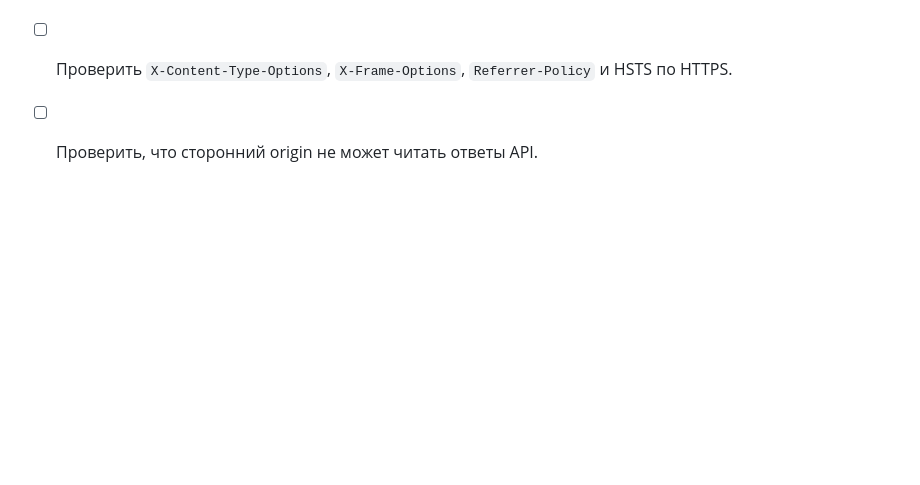
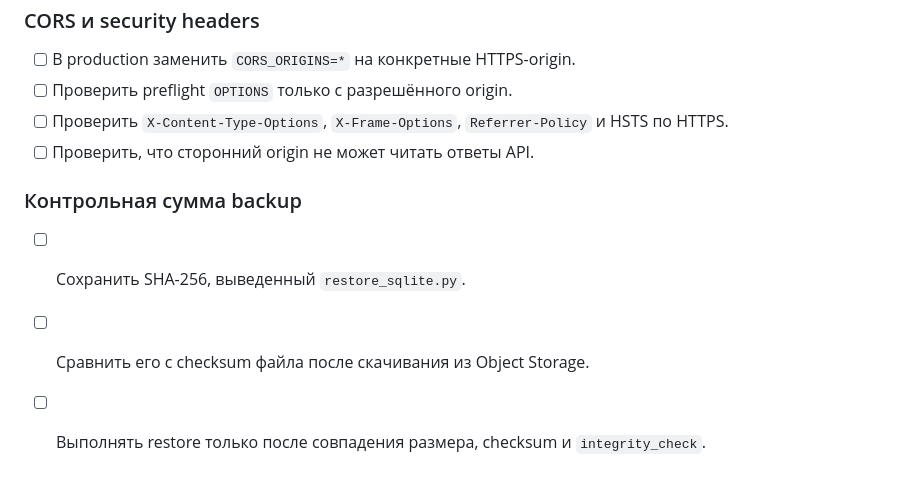
Before and after one commit to t9206921155-sys/Magazin_site_sklad_apk, a Markdown page: DEVELOPER-MANUAL-VALIDATION.md, the part around the change. Drawn GitHub-style; blank space fills up the shorter version.

Commit message:
Docs: add backup checksum verification

```diff
--- a/DEVELOPER-MANUAL-VALIDATION.md
+++ b/DEVELOPER-MANUAL-VALIDATION.md
@@ -165,3 +165,9 @@ python3 telegram-shop/scripts/restore_sqlite.py backup.db \
 - [ ] Проверить preflight `OPTIONS` только с разрешённого origin.
 - [ ] Проверить `X-Content-Type-Options`, `X-Frame-Options`, `Referrer-Policy` и HSTS по HTTPS.
 - [ ] Проверить, что сторонний origin не может читать ответы API.
+
+### Контрольная сумма backup
+
+- [ ] Сохранить SHA-256, выведенный `restore_sqlite.py`.
+- [ ] Сравнить его с checksum файла после скачивания из Object Storage.
+- [ ] Выполнять restore только после совпадения размера, checksum и `integrity_check`.
```
